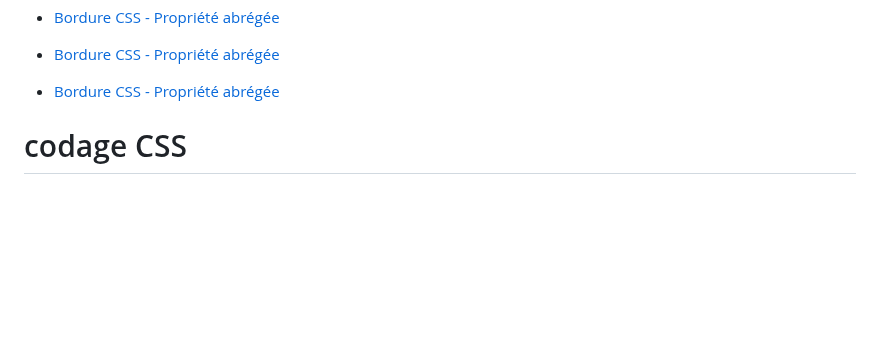
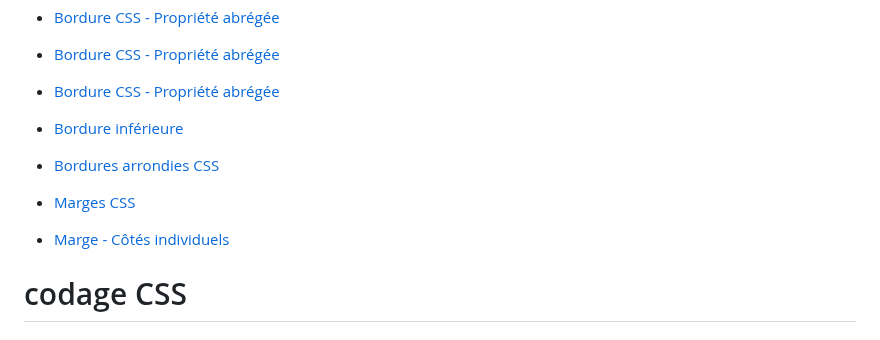
Before and after one commit to miami-14/miami-14.github.io., a Markdown page: Codage/Codage CSS/README.md, the part around the change. Drawn GitHub-style; blank space fills up the shorter version.

```diff
--- a/Codage/Codage CSS/README.md
+++ b/Codage/Codage CSS/README.md
@@ -32,6 +32,13 @@
 - [Bordure CSS - Propriété abrégée](#Bordure-CSS-Propriété-abrégée)
 - [Bordure CSS - Propriété abrégée](#Bordure-CSS-Propriété-abrégée)
 - [Bordure CSS - Propriété abrégée](#Bordure-CSS-Propriété-abrégée)
+- [Bordure inférieure](#Bordure-inférieure)
+- [Bordures arrondies CSS](#Bordures-arrondies-CSS)
+- [Marges CSS](#Marges-CSS)
+- [Marge - Côtés individuels](#Marge-Côtés-individuels)
+
+
+
 
 # codage CSS
 
```
